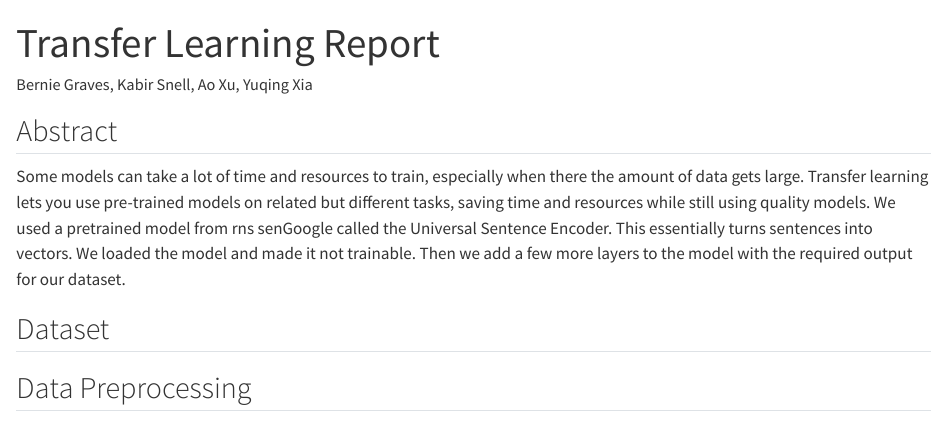
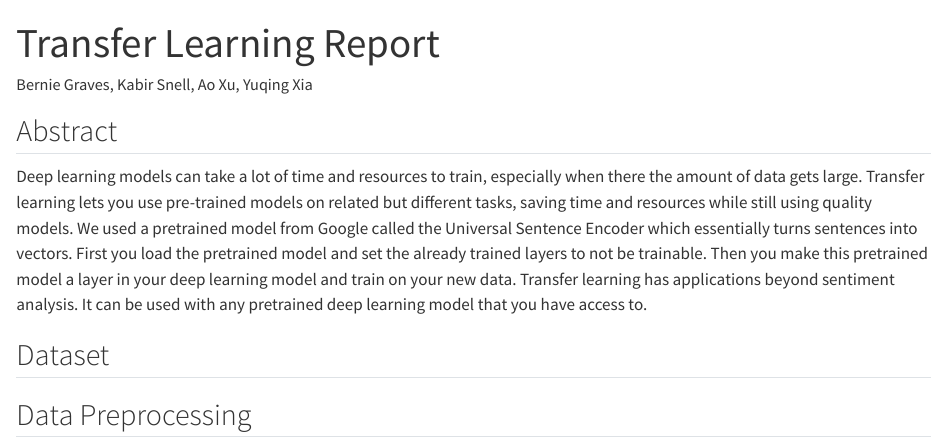
Before and after one commit to pstat197/vignette-transfer-learning, a Quarto document (Transfer Learning Report.qmd): the page in a window 1100 px wide, from its top. Rendered offline with R 4.5, knitr and Pandoc in place of Quarto, with nearby package versions.

Commit message:
Update Transfer Learning Report.qmd
updated abstract

```diff
--- a/Transfer Learning Report.qmd
+++ b/Transfer Learning Report.qmd
@@ -12,7 +12,7 @@ execute:
 
 ## Abstract
 
-Some models can take a lot of time and resources to train, especially when there the amount of data gets large. Transfer learning lets you use pre-trained models on related but different tasks, saving time and resources while still using quality models. We used a pretrained model from rns senGoogle called the Universal Sentence Encoder. This essentially turns sentences into vectors. We loaded the model and made it not trainable. Then we add a few more layers to the model with the required output for our dataset.
+Deep learning models can take a lot of time and resources to train, especially when there the amount of data gets large. Transfer learning lets you use pre-trained models on related but different tasks, saving time and resources while still using quality models. We used a pretrained model from Google called the Universal Sentence Encoder which essentially turns sentences into vectors. First you load the pretrained model and set the already trained layers to not be trainable. Then you make this pretrained model a layer in your deep learning model and train on your new data. Transfer learning has applications beyond sentiment analysis. It can be used with any pretrained deep learning model that you have access to.
 
 ## Dataset
 
```
